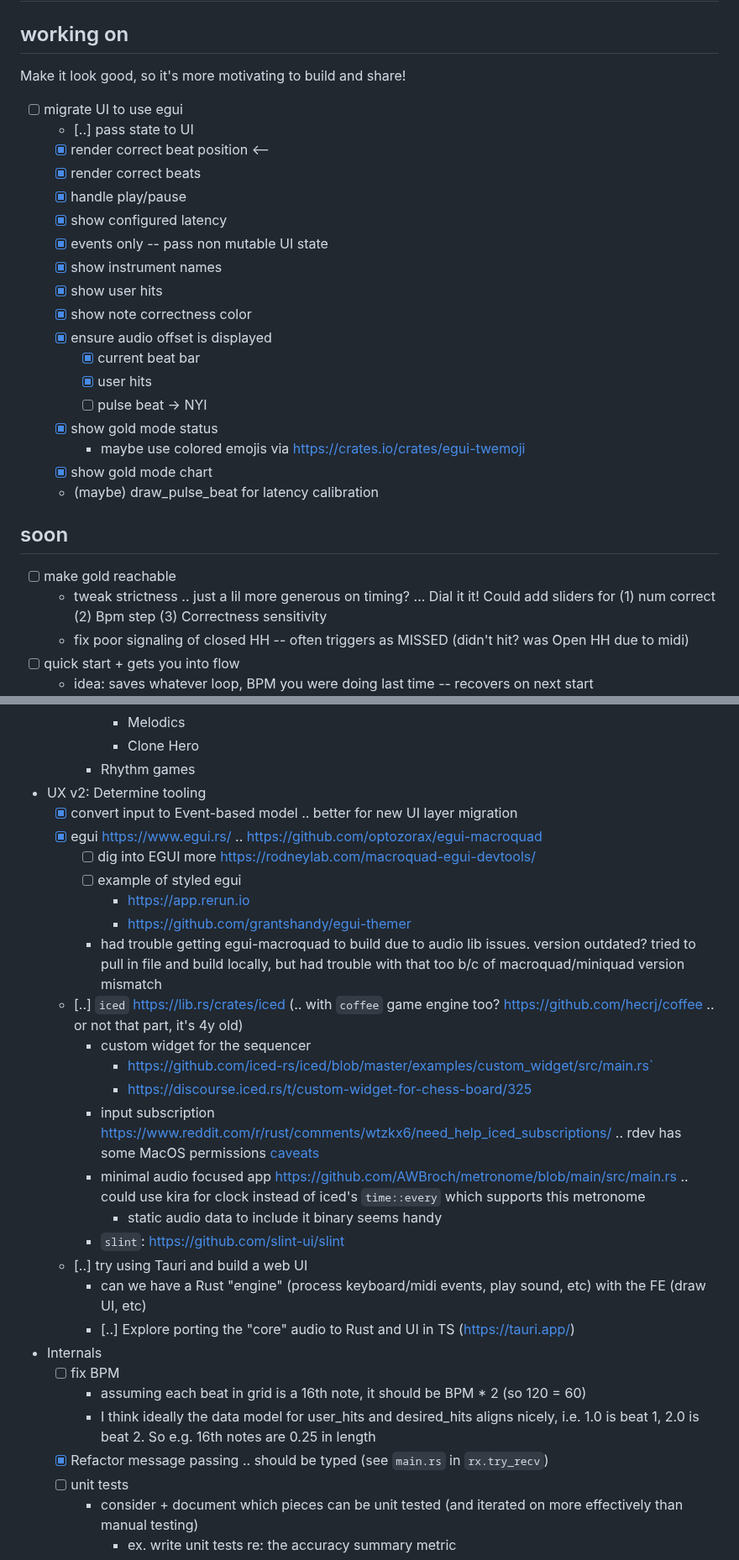
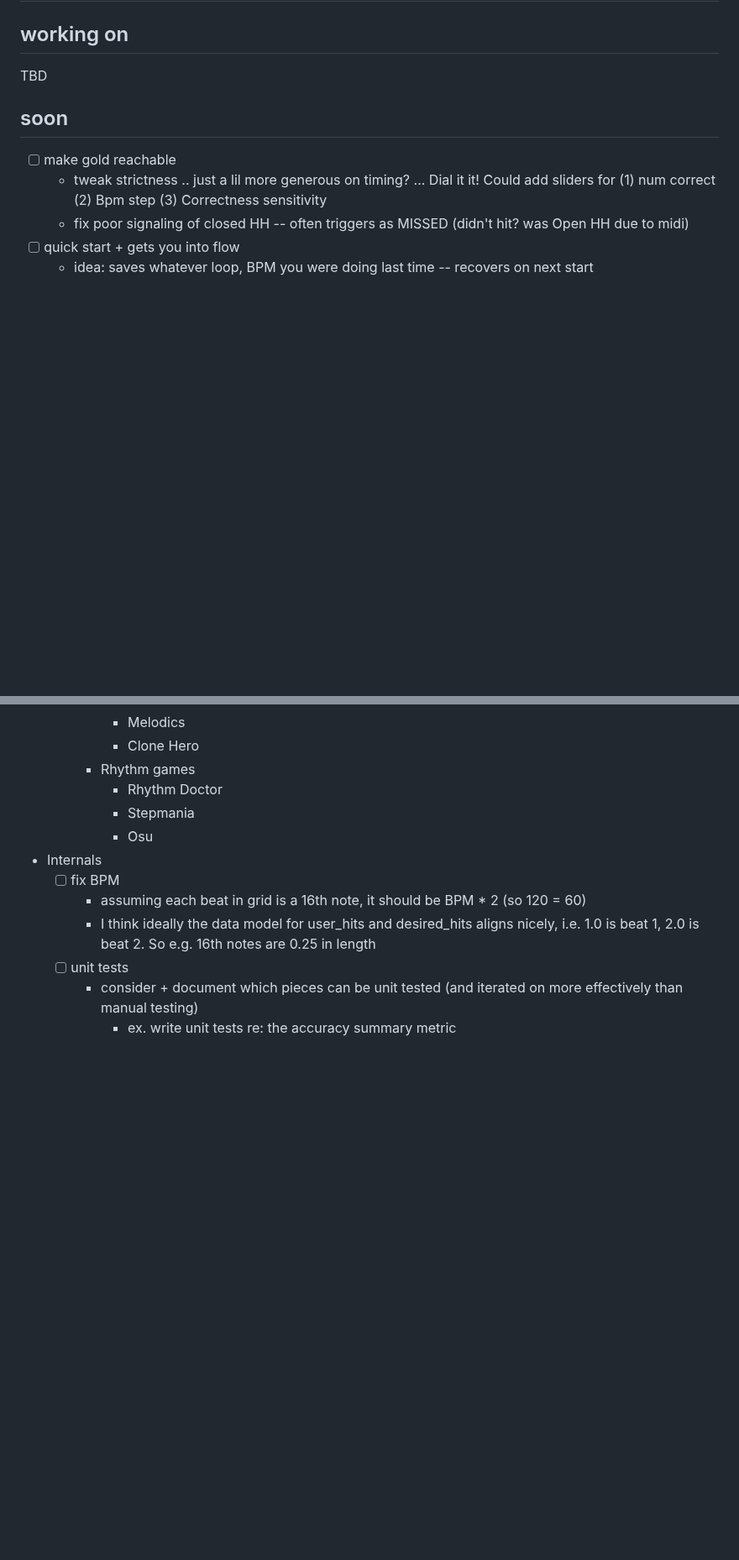
Before and after one commit to nathanleiby/drum-break, a Markdown page: TODO.md, 2 parts joined by grey strips. Shown at 84% size. Rendered like a GitHub page; blank space fills up the shorter version.

```diff
--- a/TODO.md
+++ b/TODO.md
@@ -2,26 +2,7 @@
 
 ## working on
 
-Make it look good, so it's more motivating to build and share!
-
-- [ ] migrate UI to use egui
-  - [..] pass state to UI
-  - [x] render correct beat position <--
-  - [x] render correct beats
-  - [x] handle play/pause
-  - [x] show configured latency
-  - [x] events only -- pass non mutable UI state
-  - [x] show instrument names
-  - [x] show user hits
-  - [x] show note correctness color
-  - [x] ensure audio offset is displayed
-    - [x] current beat bar
-    - [x] user hits
-    - [ ] pulse beat -> NYI
-  - [x] show gold mode status
-    - maybe use colored emojis via https://crates.io/crates/egui-twemoji
-  - [x] show gold mode chart
-  - (maybe) draw_pulse_beat for latency calibration
+TBD
 
 ## soon
 
@@ -78,30 +79,13 @@ Make it look good, so it's more motivating to build and share!
       - Melodics
       - Clone Hero
     - Rhythm games
-- UX v2: Determine tooling
-  - [x] convert input to Event-based model .. better for new UI layer migration
-  - [x] egui https://www.egui.rs/ .. https://github.com/optozorax/egui-macroquad
-    - [ ] dig into EGUI more https://rodneylab.com/macroquad-egui-devtools/
-    - [ ] example of styled egui
-      - https://app.rerun.io
-      - https://github.com/grantshandy/egui-themer
-    - had trouble getting egui-macroquad to build due to audio lib issues. version outdated? tried to pull in file and build locally, but had trouble with that too b/c of macroquad/miniquad version mismatch
-  - [..] `iced` https://lib.rs/crates/iced (.. with `coffee` game engine too? https://github.com/hecrj/coffee .. or not that part, it's 4y old)
-    - custom widget for the sequencer
-      - https://github.com/iced-rs/iced/blob/master/examples/custom_widget/src/main.rs`
-      - https://discourse.iced.rs/t/custom-widget-for-chess-board/325
-    - input subscription https://www.reddit.com/r/rust/comments/wtzkx6/need_help_iced_subscriptions/ .. rdev has some MacOS permissions [caveats](https://crates.io/crates/rdev)
-    - minimal audio focused app https://github.com/AWBroch/metronome/blob/main/src/main.rs .. could use kira for clock instead of iced's `time::every` which supports this metronome
-      - static audio data to include it binary seems handy
-    - `slint`: https://github.com/slint-ui/slint
-  - [..] try using Tauri and build a web UI
-    - can we have a Rust "engine" (process keyboard/midi events, play sound, etc) with the FE (draw UI, etc)
-    - [..] Explore porting the "core" audio to Rust and UI in TS (https://tauri.app/)
+      - Rhythm Doctor
+      - Stepmania
+      - Osu
 - Internals
   - [ ] fix BPM
     - assuming each beat in grid is a 16th note, it should be BPM \* 2 (so 120 = 60)
     - I think ideally the data model for user_hits and desired_hits aligns nicely, i.e. 1.0 is beat 1, 2.0 is beat 2. So e.g. 16th notes are 0.25 in length
-  - [x] Refactor message passing .. should be typed (see `main.rs` in `rx.try_recv`)
   - [ ] unit tests
     - consider + document which pieces can be unit tested (and iterated on more effectively than manual testing)
       - ex. write unit tests re: the accuracy summary metric
```
Also changed, not shown: other parts of TODO.md (+30 -25 lines).
